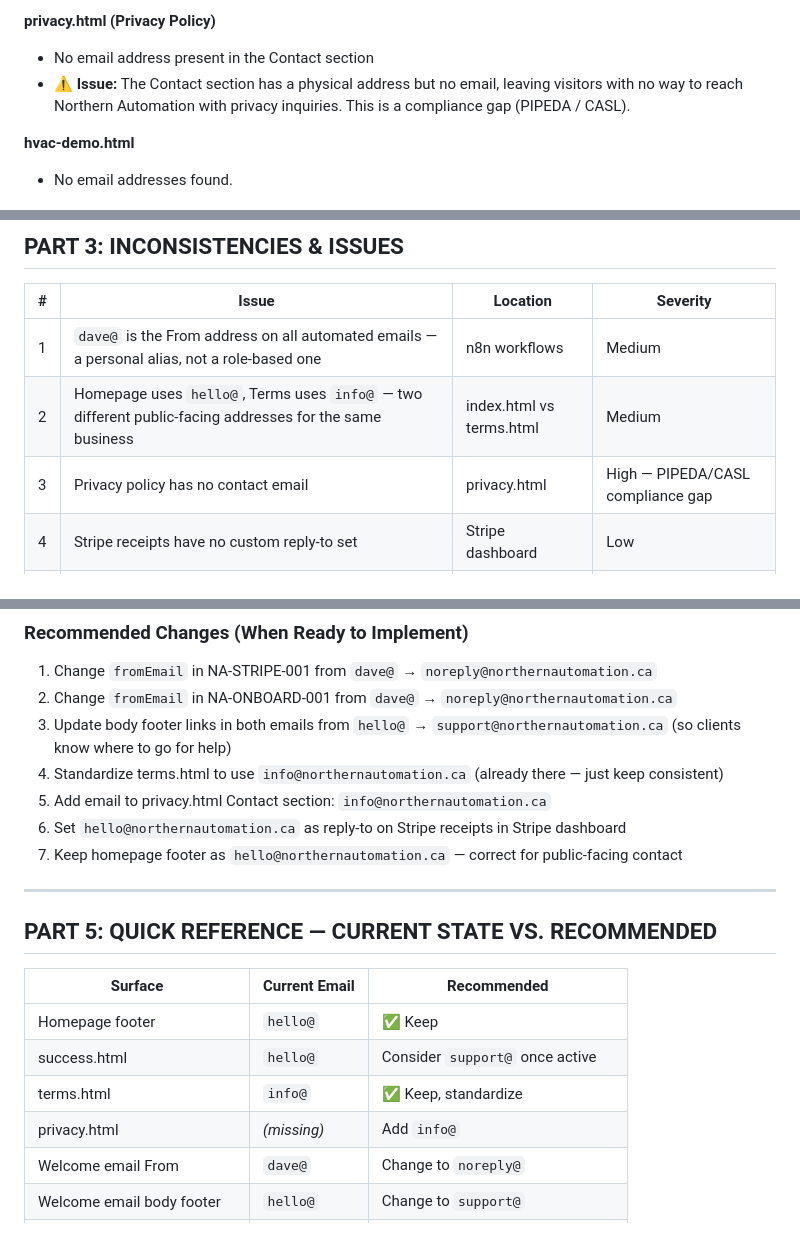
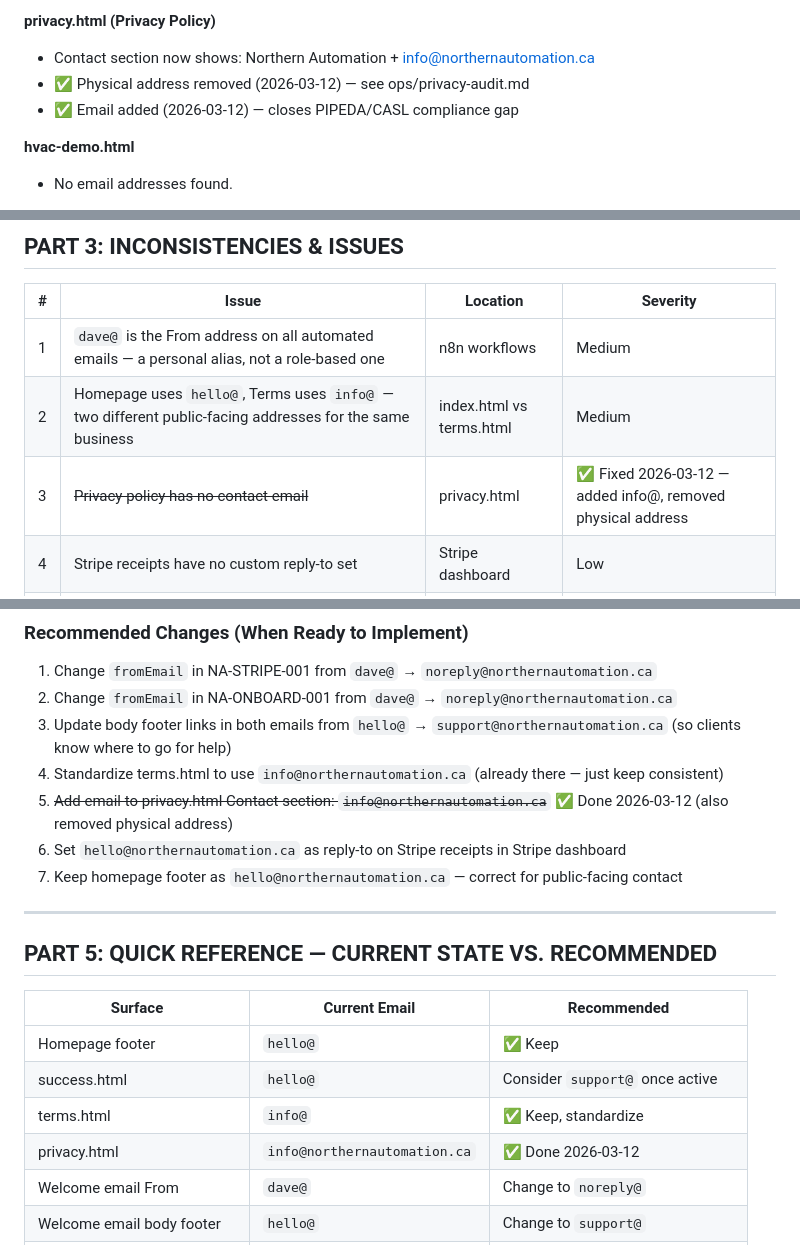
Before and after one commit to northernautomation/northernautomation-site, a Markdown page: ops/site-audit.md, 3 parts joined by grey strips. Drawn GitHub-style.

Commit message:
site-audit: mark privacy.html contact section as fixed (address removed, email added)

```diff
--- a/ops/site-audit.md
+++ b/ops/site-audit.md
@@ -40,8 +40,9 @@
 - **⚠️ Issue:** This is inconsistent with the homepage which uses `hello@`. Two different addresses for the same business.
 
 **privacy.html (Privacy Policy)**
-- No email address present in the Contact section
-- **⚠️ Issue:** The Contact section has a physical address but no email, leaving visitors with no way to reach Northern Automation with privacy inquiries. This is a compliance gap (PIPEDA / CASL).
+- Contact section now shows: Northern Automation + info@northernautomation.ca
+- ✅ Physical address removed (2026-03-12) — see ops/privacy-audit.md
+- ✅ Email added (2026-03-12) — closes PIPEDA/CASL compliance gap
 
 **hvac-demo.html**
 - No email addresses found.
@@ -94,7 +95,7 @@ Stripe-native emails (receipts, payment confirmations) are controlled by the Str
 |---|-------|----------|----------|
 | 1 | `dave@` is the From address on all automated emails — a personal alias, not a role-based one | n8n workflows | Medium |
 | 2 | Homepage uses `hello@`, Terms uses `info@` — two different public-facing addresses for the same business | index.html vs terms.html | Medium |
-| 3 | Privacy policy has no contact email | privacy.html | High — PIPEDA/CASL compliance gap |
+| 3 | ~~Privacy policy has no contact email~~ | privacy.html | ✅ Fixed 2026-03-12 — added info@, removed physical address |
 | 4 | Stripe receipts have no custom reply-to set | Stripe dashboard | Low |
 | 5 | No `noreply@` or `no-reply@` alias in use — clients could reply to `dave@` and expect a human response to automated emails | n8n workflows | Low-Medium |
 
@@ -130,7 +131,7 @@ That's three addresses, clearly scoped, and routes everything to Dave while look
 2. Change `fromEmail` in NA-ONBOARD-001 from `dave@` → `noreply@northernautomation.ca`
 3. Update body footer links in both emails from `hello@` → `support@northernautomation.ca` (so clients know where to go for help)
 4. Standardize terms.html to use `info@northernautomation.ca` (already there — just keep consistent)
-5. Add email to privacy.html Contact section: `info@northernautomation.ca`
+5. ~~Add email to privacy.html Contact section: `info@northernautomation.ca`~~ ✅ Done 2026-03-12 (also removed physical address)
 6. Set `hello@northernautomation.ca` as reply-to on Stripe receipts in Stripe dashboard
 7. Keep homepage footer as `hello@northernautomation.ca` — correct for public-facing contact
 
@@ -143,7 +144,7 @@ That's three addresses, clearly scoped, and routes everything to Dave while look
 | Homepage footer | `hello@` | ✅ Keep |
 | success.html | `hello@` | Consider `support@` once active |
 | terms.html | `info@` | ✅ Keep, standardize |
-| privacy.html | *(missing)* | Add `info@` |
+| privacy.html | `info@northernautomation.ca` | ✅ Done 2026-03-12 |
 | Welcome email From | `dave@` | Change to `noreply@` |
 | Welcome email body footer | `hello@` | Change to `support@` |
 | Onboarding email From | `dave@` | Change to `noreply@` |
```
